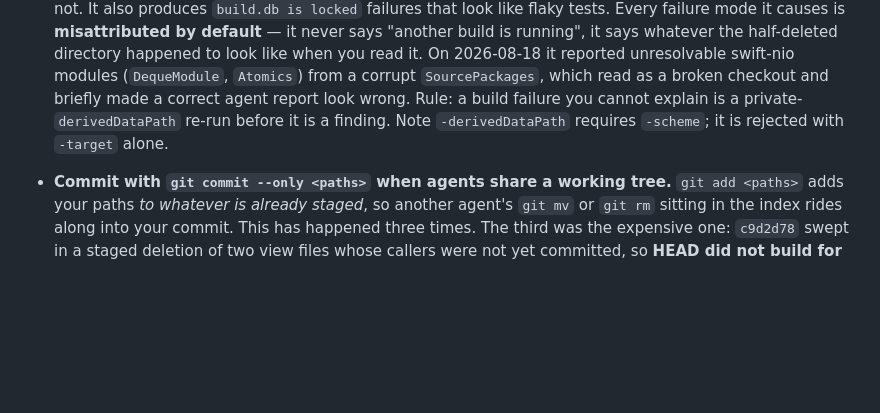
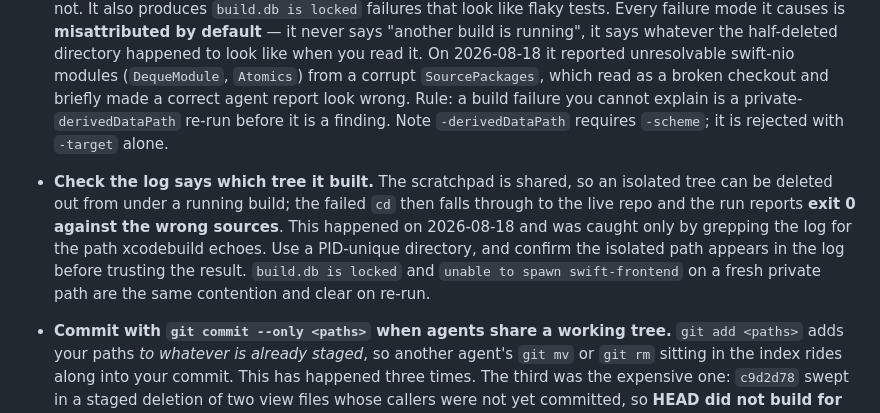
Before and after one commit to WilliamWeihaoran/cadence, a Markdown page: AGENTS.md, the part around the change. Rendered like a GitHub page; blank space fills up the shorter version.

Commit message:
An isolated build can silently run against the live repo
The scratchpad is shared, so an isolated tree can be deleted out from under a
running build. The failed `cd` falls through to the live repo and the run then
reports exit 0 — against the wrong sources. That is the worst possible failure
for a verification step: it does not error, it agrees with you.

Caught on 2026-08-18 only by grepping the log for the path xcodebuild echoes.
The rule is now to use a PID-unique directory and confirm the isolated path
appears in the log before trusting any isolated result.

Co-Authored-By: Claude Opus 5 <noreply@anthropic.com>

```diff
--- a/AGENTS.md
+++ b/AGENTS.md
@@ -101,6 +101,12 @@ code, and every one of them has been violated by a shipped change at least once.
   `SourcePackages`, which read as a broken checkout and briefly made a correct agent report look
   wrong. Rule: a build failure you cannot explain is a private-`derivedDataPath` re-run before it is
   a finding. Note `-derivedDataPath` requires `-scheme`; it is rejected with `-target` alone.
+- **Check the log says which tree it built.** The scratchpad is shared, so an isolated tree can be
+  deleted out from under a running build; the failed `cd` then falls through to the live repo and
+  the run reports **exit 0 against the wrong sources**. This happened on 2026-08-18 and was caught
+  only by grepping the log for the path xcodebuild echoes. Use a PID-unique directory, and confirm
+  the isolated path appears in the log before trusting the result. `build.db is locked` and `unable
+  to spawn swift-frontend` on a fresh private path are the same contention and clear on re-run.
 - **Commit with `git commit --only <paths>` when agents share a working tree.** `git add <paths>`
   adds your paths *to whatever is already staged*, so another agent's `git mv` or `git rm` sitting in
   the index rides along into your commit. This has happened three times. The third was the expensive
```
